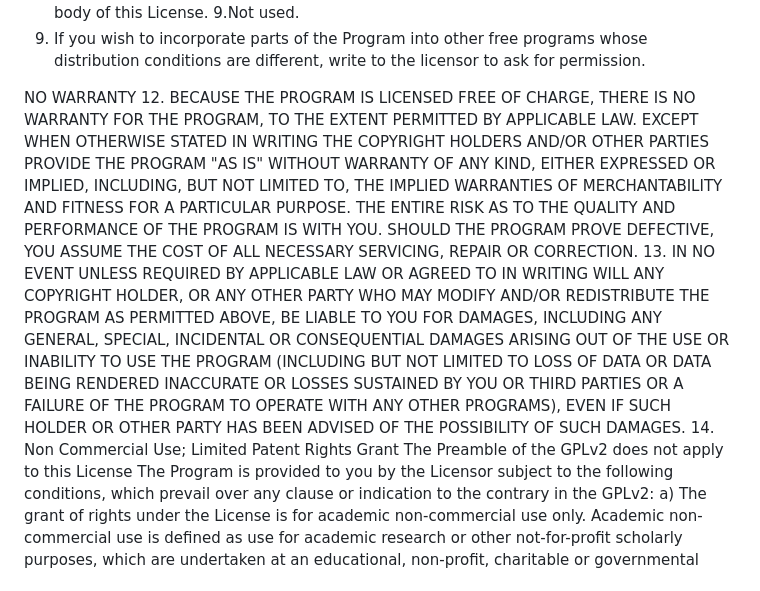
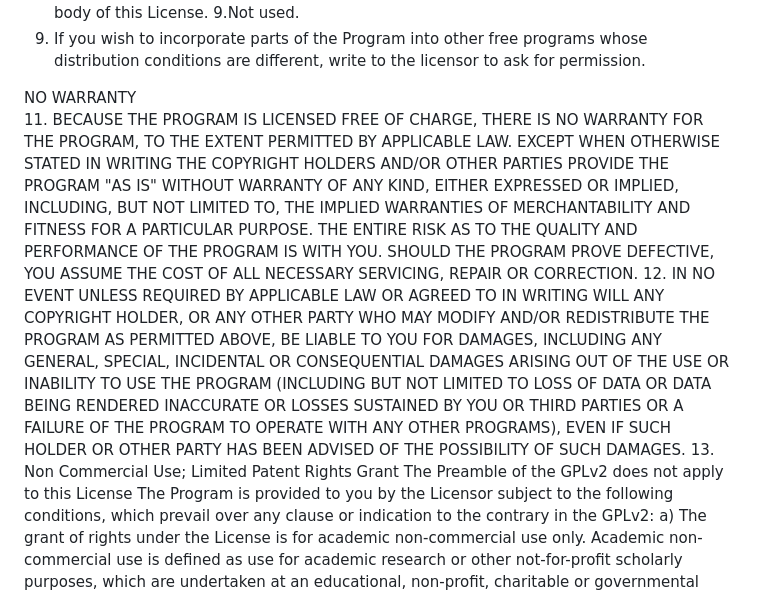
Before and after one commit to agSHaas/PICtR, a Markdown page: LICENSE.md, the part around the change. GitHub-like rendering.

```diff
--- a/LICENSE.md
+++ b/LICENSE.md
@@ -40,9 +40,9 @@ This section is intended to make thoroughly clear what is believed to be a conse
 10. If you wish to incorporate parts of the Program into other free programs whose distribution conditions are different, write to the licensor to ask for permission.
 
 NO WARRANTY
-12. BECAUSE THE PROGRAM IS LICENSED FREE OF CHARGE, THERE IS NO WARRANTY FOR THE PROGRAM, TO THE EXTENT PERMITTED BY APPLICABLE LAW. EXCEPT WHEN OTHERWISE STATED IN WRITING THE COPYRIGHT HOLDERS AND/OR OTHER PARTIES PROVIDE THE PROGRAM "AS IS" WITHOUT WARRANTY OF ANY KIND, EITHER EXPRESSED OR IMPLIED, INCLUDING, BUT NOT LIMITED TO, THE IMPLIED WARRANTIES OF MERCHANTABILITY AND FITNESS FOR A PARTICULAR PURPOSE. THE ENTIRE RISK AS TO THE QUALITY AND PERFORMANCE OF THE PROGRAM IS WITH YOU. SHOULD THE PROGRAM PROVE DEFECTIVE, YOU ASSUME THE COST OF ALL NECESSARY SERVICING, REPAIR OR CORRECTION.
-13. IN NO EVENT UNLESS REQUIRED BY APPLICABLE LAW OR AGREED TO IN WRITING WILL ANY COPYRIGHT HOLDER, OR ANY OTHER PARTY WHO MAY MODIFY AND/OR REDISTRIBUTE THE PROGRAM AS PERMITTED ABOVE, BE LIABLE TO YOU FOR DAMAGES, INCLUDING ANY GENERAL, SPECIAL, INCIDENTAL OR CONSEQUENTIAL DAMAGES ARISING OUT OF THE USE OR INABILITY TO USE THE PROGRAM (INCLUDING BUT NOT LIMITED TO LOSS OF DATA OR DATA BEING RENDERED INACCURATE OR LOSSES SUSTAINED BY YOU OR THIRD PARTIES OR A FAILURE OF THE PROGRAM TO OPERATE WITH ANY OTHER PROGRAMS), EVEN IF SUCH HOLDER OR OTHER PARTY HAS BEEN ADVISED OF THE POSSIBILITY OF SUCH DAMAGES.
-14. Non Commercial Use; Limited Patent Rights Grant
+11. BECAUSE THE PROGRAM IS LICENSED FREE OF CHARGE, THERE IS NO WARRANTY FOR THE PROGRAM, TO THE EXTENT PERMITTED BY APPLICABLE LAW. EXCEPT WHEN OTHERWISE STATED IN WRITING THE COPYRIGHT HOLDERS AND/OR OTHER PARTIES PROVIDE THE PROGRAM "AS IS" WITHOUT WARRANTY OF ANY KIND, EITHER EXPRESSED OR IMPLIED, INCLUDING, BUT NOT LIMITED TO, THE IMPLIED WARRANTIES OF MERCHANTABILITY AND FITNESS FOR A PARTICULAR PURPOSE. THE ENTIRE RISK AS TO THE QUALITY AND PERFORMANCE OF THE PROGRAM IS WITH YOU. SHOULD THE PROGRAM PROVE DEFECTIVE, YOU ASSUME THE COST OF ALL NECESSARY SERVICING, REPAIR OR CORRECTION.
+12. IN NO EVENT UNLESS REQUIRED BY APPLICABLE LAW OR AGREED TO IN WRITING WILL ANY COPYRIGHT HOLDER, OR ANY OTHER PARTY WHO MAY MODIFY AND/OR REDISTRIBUTE THE PROGRAM AS PERMITTED ABOVE, BE LIABLE TO YOU FOR DAMAGES, INCLUDING ANY GENERAL, SPECIAL, INCIDENTAL OR CONSEQUENTIAL DAMAGES ARISING OUT OF THE USE OR INABILITY TO USE THE PROGRAM (INCLUDING BUT NOT LIMITED TO LOSS OF DATA OR DATA BEING RENDERED INACCURATE OR LOSSES SUSTAINED BY YOU OR THIRD PARTIES OR A FAILURE OF THE PROGRAM TO OPERATE WITH ANY OTHER PROGRAMS), EVEN IF SUCH HOLDER OR OTHER PARTY HAS BEEN ADVISED OF THE POSSIBILITY OF SUCH DAMAGES.
+13. Non Commercial Use; Limited Patent Rights Grant
 The Preamble of the GPLv2 does not apply to this License
 The Program is provided to you by the Licensor subject to the following conditions, which prevail over any clause or indication to the contrary in the GPLv2:
 a) The grant of rights under the License is for academic non-commercial use only.  Academic non-commercial use is defined as use for academic research or other not-for-profit scholarly purposes, which are undertaken at an educational, non-profit, charitable or governmental institution, and which does not involve and is not intended to lead to the production or manufacture of products for sale, or the enhancement of a product or service in or proposed for commerce, or the performance of services for a fee.
```
